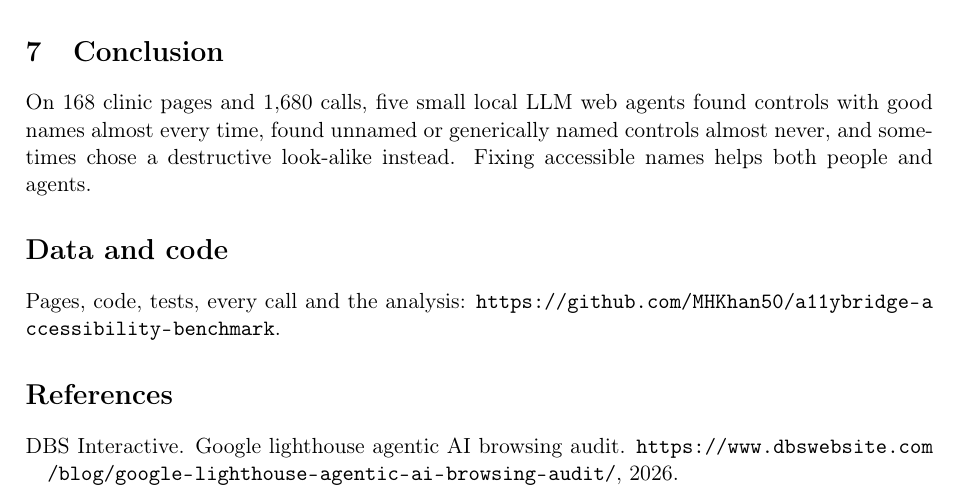
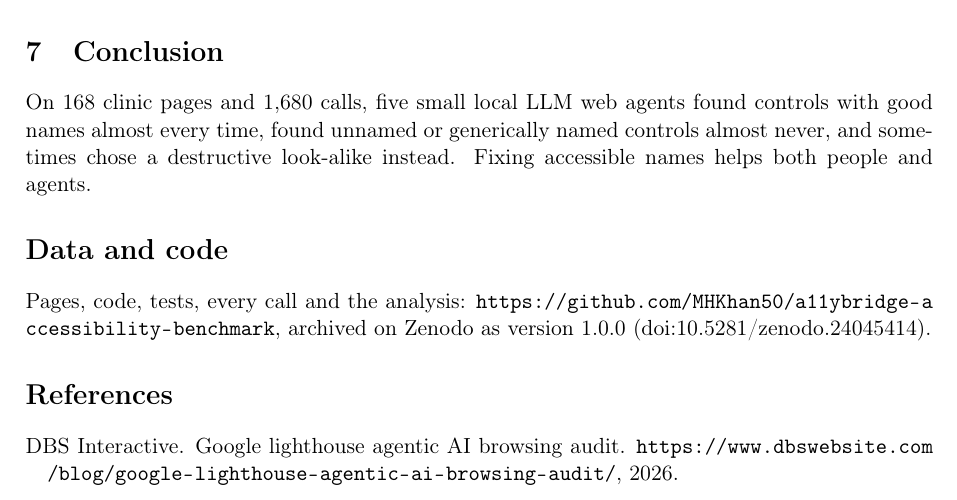
Before and after one commit to MHKhan50/a11ybridge-accessibility-benchmark, a LaTeX paper (paper/main.tex): part of page 4 of 5, cut so that both start at the same text. Compiled offline with pdfLaTeX.

Commit message:
Add the Zenodo DOI to the paper and README, and a citation file

```diff
--- a/paper/main.tex
+++ b/paper/main.tex
@@ -95,7 +95,7 @@ The pages are fictional and short, written by one person, with one defect at a t
 On 168 clinic pages and 1,680 calls, five small local LLM web agents found controls with good names almost every time, found unnamed or generically named controls almost never, and sometimes chose a destructive look-alike instead. Fixing accessible names helps both people and agents.
 
 \section*{Data and code}
-Pages, code, tests, every call and the analysis: \url{https://github.com/MHKhan50/a11ybridge-accessibility-benchmark}.
+Pages, code, tests, every call and the analysis: \url{https://github.com/MHKhan50/a11ybridge-accessibility-benchmark}, archived on Zenodo as version 1.0.0 (\href{https://doi.org/10.5281/zenodo.24045414}{doi:10.5281/zenodo.24045414}).
 
 \bibliographystyle{plainnat}
 \bibliography{refs}
```
Also changed, not shown: README.md, paper/main.pdf, 1 other file.
